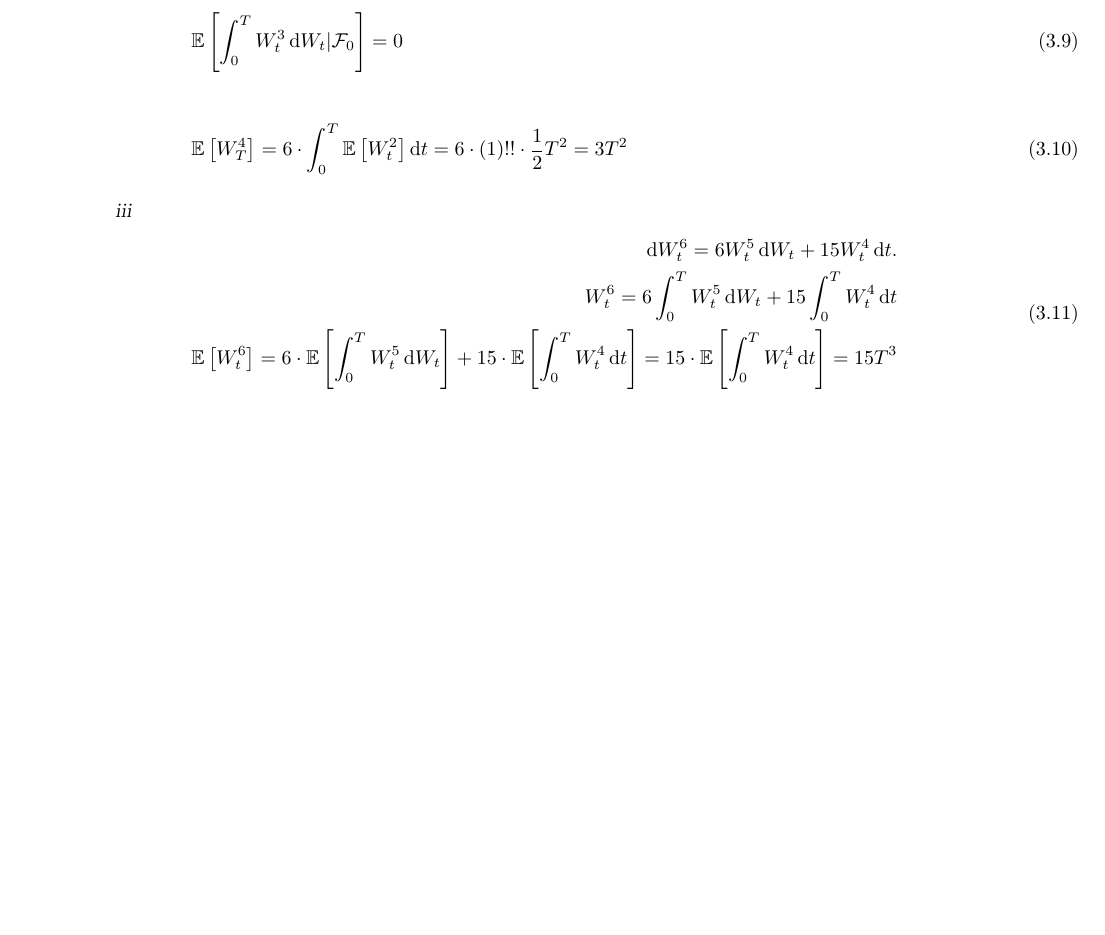
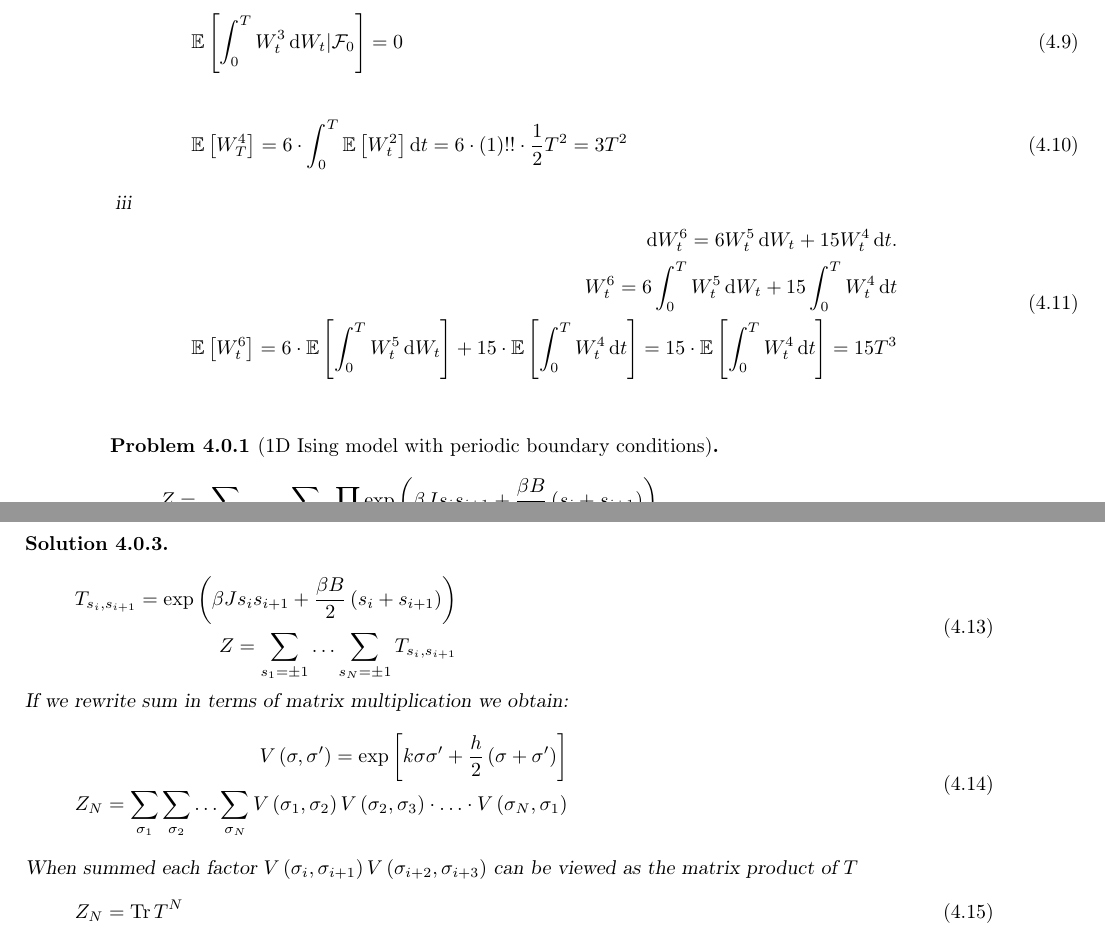
Before and after one commit to scaevolabars/scientific_diary, a LaTeX book (main.tex, which reads statmech/statmech.tex): part of page 8 of 8 before the commit and two parts of pages 12 and 13 of 13 after it, the two joined at a grey line, cut so that both start at the same text, the shorter picture padded with empty space. Compiled offline with pdfLaTeX.

Commit message:
pdf update

```diff
--- /dev/null
+++ b/statmech/statmech.tex
@@ -0,0 +1,27 @@
+\begin{prb}[1D Ising model with periodic boundary conditions]
+	\begin{equation}
+		\begin{aligned}
+			Z=\sum_{s_{1}=\pm 1} \ldots \sum_{s_{N}=\pm 1} \prod_{i} \exp \left(\beta J s_{i} s_{i+1}+\frac{\beta B}{2}\left(s_{i}+s_{i+1}\right)\right) \\
+			s_{N+1} = s_{1}
+		\end{aligned}
+	\end{equation}
+\end{prb}
+\begin{sol}
+	\begin{equation}
+		\begin{aligned}
+			T_{s_{i}, s_{i+1}}=\exp \left(\beta J s_{i} s_{i+1}+\frac{\beta B}{2}\left(s_{i}+s_{i+1}\right)\right)\\
+			Z=\sum_{s_{1}=\pm 1} \ldots \sum_{s_{N}=\pm 1} T_{s_{i}, s_{i+1}}
+		\end{aligned}
+	\end{equation}
+	If we rewrite sum in terms of matrix multiplication we obtain:
+	\begin{equation}
+		\begin{aligned}
+				V\left(\sigma, \sigma^{\prime}\right)=\exp \left[k \sigma \sigma^{\prime}+\frac{h}{2}\left(\sigma+\sigma^{\prime}\right)\right] \\
+				Z_{N}=\sum_{\sigma_{1}} \sum_{\sigma_{2}} \ldots \sum_{\sigma_{N}} V\left(\sigma_{1}, \sigma_{2}\right) V\left(\sigma_{2}, \sigma_{3}\right) \cdot \ldots \cdot V\left(\sigma_{N}, \sigma_{1}\right)
+		\end{aligned}
+	\end{equation}
+	When summed each factor $V\left(\sigma_{i}, \sigma_{i+1}\right) V\left(\sigma_{i+2}, \sigma_{i+3}\right)$ can be viewed as the matrix product of $T$
+	\begin{equation}
+		Z_{N} = \operatorname{Tr}T^{N}
+	\end{equation}
+\end{sol}
```
Also changed, not shown: main.tex (+1 -0 lines), matrixmodels/matrixmodels.tex (added, +1 -0 lines), main.pdf, numerical/figures/irwinhall.pdf (added), numerical/figures/mcoption.pdf (added), 1 other file.
